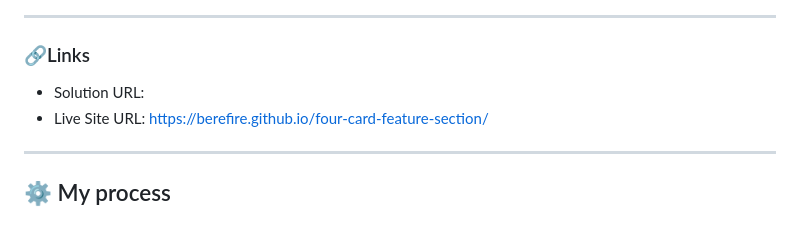
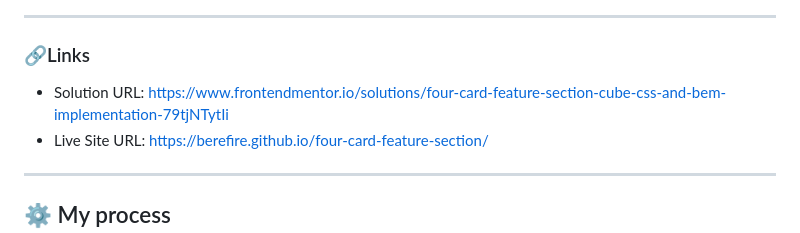
Before and after one commit to berefire/four-card-feature-section, a Markdown page: README.md, the part around the change. Rendered like a GitHub page.

Commit message:
docs(readme): add Solution URL link

```diff
--- a/README.md
+++ b/README.md
@@ -62,7 +62,7 @@ Users should be able to:
 
 ### 🔗Links
 
-- Solution URL: []()
+- Solution URL: [https://www.frontendmentor.io/solutions/four-card-feature-section-cube-css-and-bem-implementation-79tjNTytIi](https://www.frontendmentor.io/solutions/four-card-feature-section-cube-css-and-bem-implementation-79tjNTytIi)
 - Live Site URL: [https://berefire.github.io/four-card-feature-section/](https://berefire.github.io/four-card-feature-section/)
 
 ---
```
